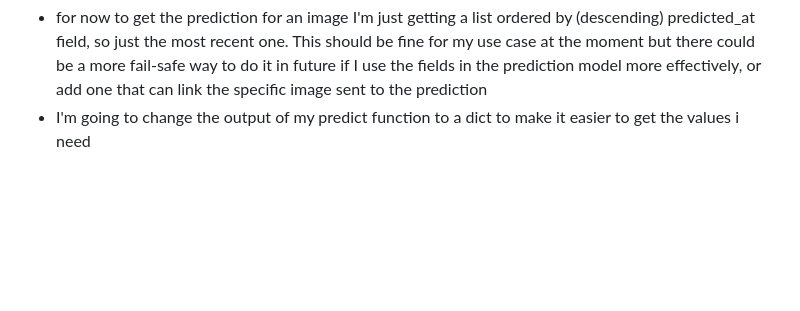
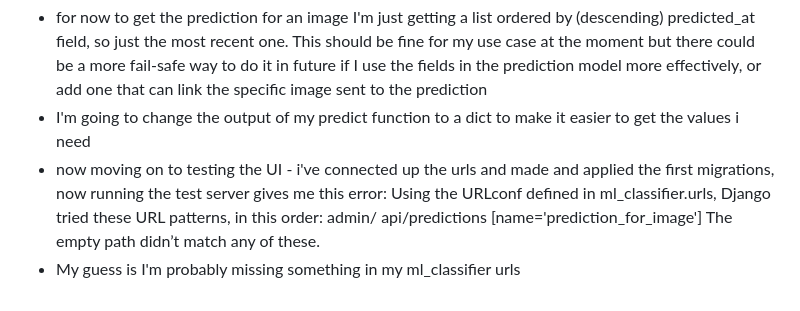
Before and after one commit to lucindajh/adv-prg-at2-project, a Markdown page: README.md, the part around the change. GitHub-like rendering; blank space fills up the shorter version.

```diff
--- a/README.md
+++ b/README.md
@@ -23,3 +23,9 @@
 - note: django objects.order_by method, "-" at start of the field name to order by indicates descending order
 - for now to get the prediction for an image I'm just getting a list ordered by (descending) predicted_at field, so just the most recent one. This should be fine for my use case at the moment but there could be a more fail-safe way to do it in future if I use the fields in the prediction model more effectively, or add one that can link the specific image sent to the prediction
 - I'm going to change the output of my predict function to a dict to make it easier to get the values i need
+- now moving on to testing the UI - i've connected up the urls and made and applied the first migrations, now running the test server gives me this error:
+  Using the URLconf defined in ml_classifier.urls, Django tried these URL patterns, in this order:
+    admin/
+    api/predictions [name='prediction_for_image']
+    The empty path didn’t match any of these.
+- My guess is I'm probably missing something in my ml_classifier urls
```
